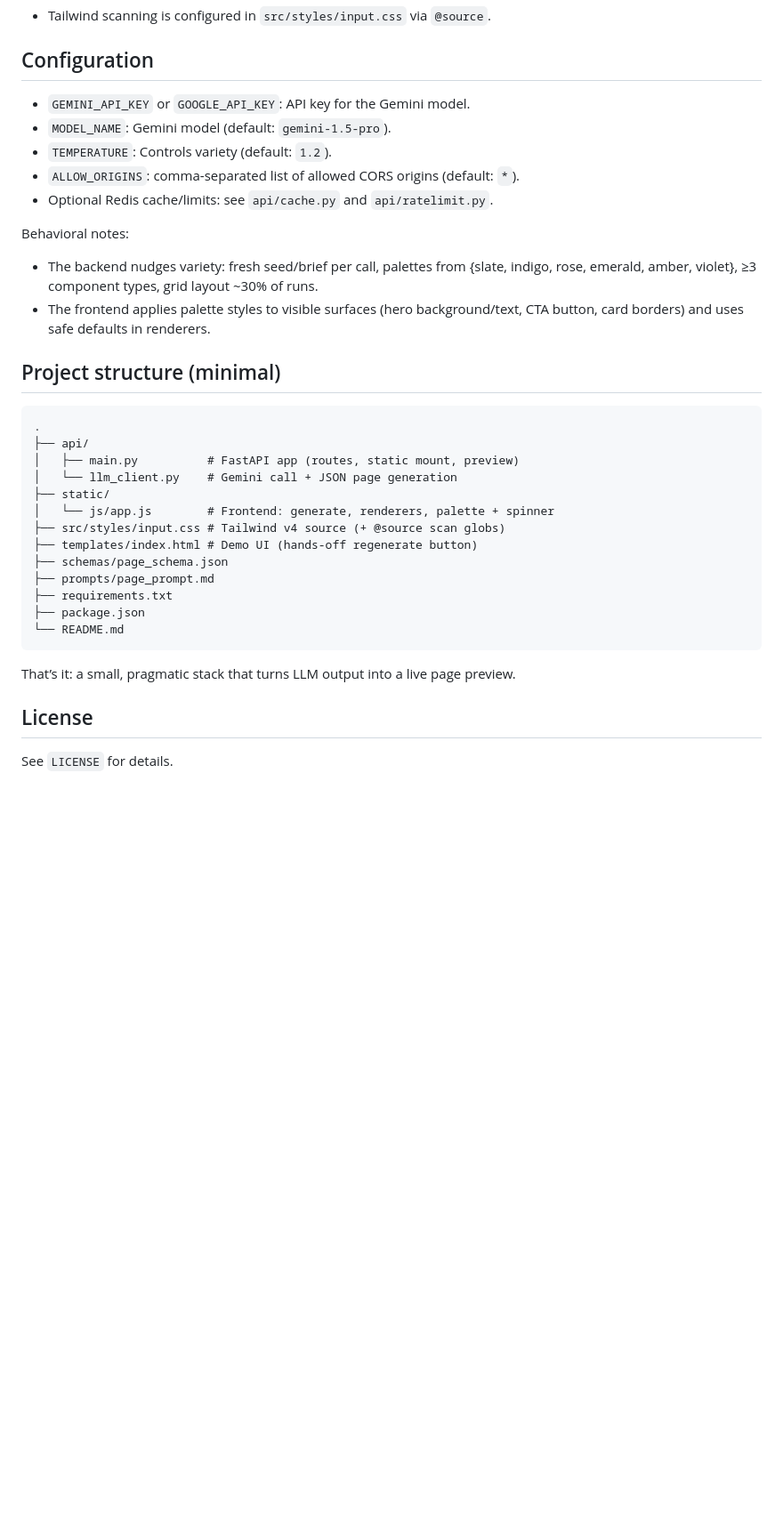
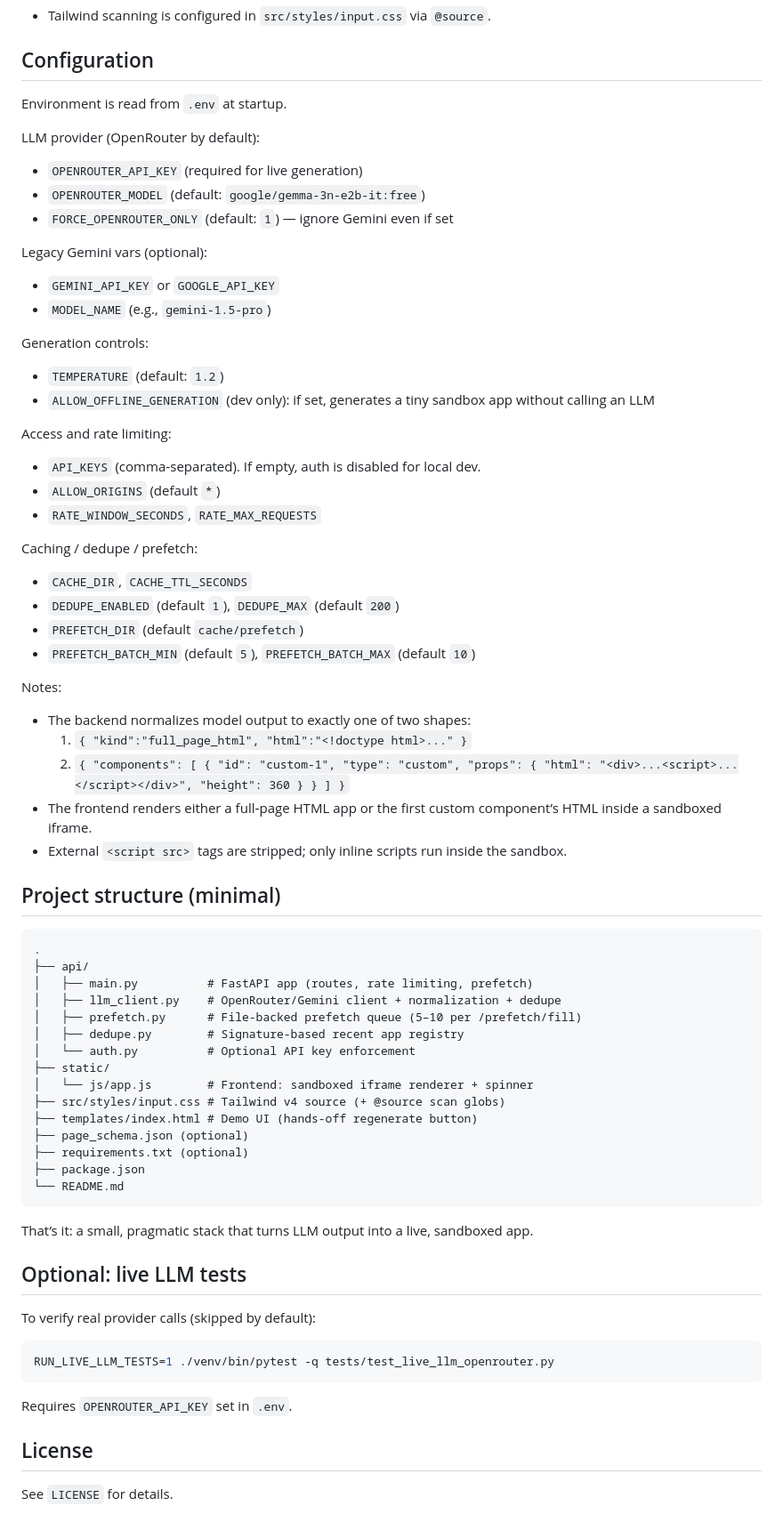
Before and after one commit to lesprgm/Roulette, a Markdown page: README.md, the part around the change printed below. Shown: that part at 89% size. Drawn GitHub-style; blank space fills up the shorter version.

Commit message:
Update README.md: Enhance project description, clarify backend and frontend details, and improve API endpoint documentation

````diff
--- a/README.md
+++ b/README.md
@@ -117,35 +121,70 @@ pytest -q
 
 ## Configuration
 
-- `GEMINI_API_KEY` or `GOOGLE_API_KEY`: API key for the Gemini model.
-- `MODEL_NAME`: Gemini model (default: `gemini-1.5-pro`).
-- `TEMPERATURE`: Controls variety (default: `1.2`).
-- `ALLOW_ORIGINS`: comma-separated list of allowed CORS origins (default: `*`).
-- Optional Redis cache/limits: see `api/cache.py` and `api/ratelimit.py`.
+Environment is read from `.env` at startup.
 
-Behavioral notes:
-- The backend nudges variety: fresh seed/brief per call, palettes from {slate, indigo, rose, emerald, amber, violet}, ≥3 component types, grid layout ~30% of runs.
-- The frontend applies palette styles to visible surfaces (hero background/text, CTA button, card borders) and uses safe defaults in renderers.
+LLM provider (OpenRouter by default):
+- `OPENROUTER_API_KEY` (required for live generation)
+- `OPENROUTER_MODEL` (default: `google/gemma-3n-e2b-it:free`)
+- `FORCE_OPENROUTER_ONLY` (default: `1`) — ignore Gemini even if set
+
+Legacy Gemini vars (optional):
+- `GEMINI_API_KEY` or `GOOGLE_API_KEY`
+- `MODEL_NAME` (e.g., `gemini-1.5-pro`)
+
+Generation controls:
+- `TEMPERATURE` (default: `1.2`)
+- `ALLOW_OFFLINE_GENERATION` (dev only): if set, generates a tiny sandbox app without calling an LLM
+
+Access and rate limiting:
+- `API_KEYS` (comma‑separated). If empty, auth is disabled for local dev.
+- `ALLOW_ORIGINS` (default `*`)
+- `RATE_WINDOW_SECONDS`, `RATE_MAX_REQUESTS`
+
+Caching / dedupe / prefetch:
+- `CACHE_DIR`, `CACHE_TTL_SECONDS`
+- `DEDUPE_ENABLED` (default `1`), `DEDUPE_MAX` (default `200`)
+- `PREFETCH_DIR` (default `cache/prefetch`)
+- `PREFETCH_BATCH_MIN` (default `5`), `PREFETCH_BATCH_MAX` (default `10`)
+
+Notes:
+- The backend normalizes model output to exactly one of two shapes:
+	1) `{ "kind":"full_page_html", "html":"<!doctype html>..." }`
+	2) `{ "components": [ { "id": "custom-1", "type": "custom", "props": { "html": "<div>...<script>...</script></div>", "height": 360 } } ] }`
+- The frontend renders either a full‑page HTML app or the first custom component’s HTML inside a sandboxed iframe.
+- External `<script src>` tags are stripped; only inline scripts run inside the sandbox.
 
 ## Project structure (minimal)
 
 ```
 .
 ├── api/
-│   ├── main.py          # FastAPI app (routes, static mount, preview)
-│   └── llm_client.py    # Gemini call + JSON page generation
+│   ├── main.py          # FastAPI app (routes, rate limiting, prefetch)
+│   ├── llm_client.py    # OpenRouter/Gemini client + normalization + dedupe
+│   ├── prefetch.py      # File‑backed prefetch queue (5–10 per /prefetch/fill)
+│   ├── dedupe.py        # Signature‑based recent app registry
+│   └── auth.py          # Optional API key enforcement
 ├── static/
-│   └── js/app.js        # Frontend: generate, renderers, palette + spinner
+│   └── js/app.js        # Frontend: sandboxed iframe renderer + spinner
 ├── src/styles/input.css # Tailwind v4 source (+ @source scan globs)
 ├── templates/index.html # Demo UI (hands‑off regenerate button)
-├── schemas/page_schema.json
-├── prompts/page_prompt.md
-├── requirements.txt
+├── page_schema.json (optional)
+├── requirements.txt (optional)
 ├── package.json
 └── README.md
 ```
 
-That’s it: a small, pragmatic stack that turns LLM output into a live page preview.
+That’s it: a small, pragmatic stack that turns LLM output into a live, sandboxed app.
+
+## Optional: live LLM tests
+
+To verify real provider calls (skipped by default):
+
+```bash
+RUN_LIVE_LLM_TESTS=1 ./venv/bin/pytest -q tests/test_live_llm_openrouter.py
+```
+
+Requires `OPENROUTER_API_KEY` set in `.env`.
 
 ## License
 
````
Also changed, not shown: other parts of README.md (+18 -14 lines).
